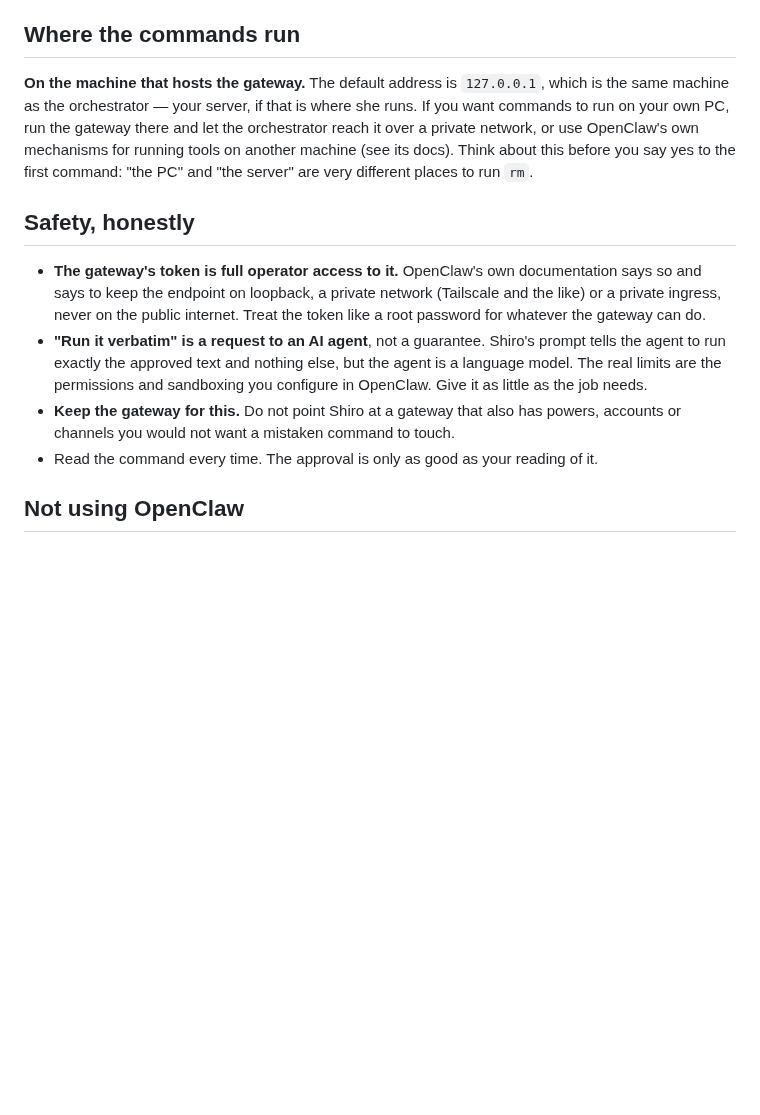
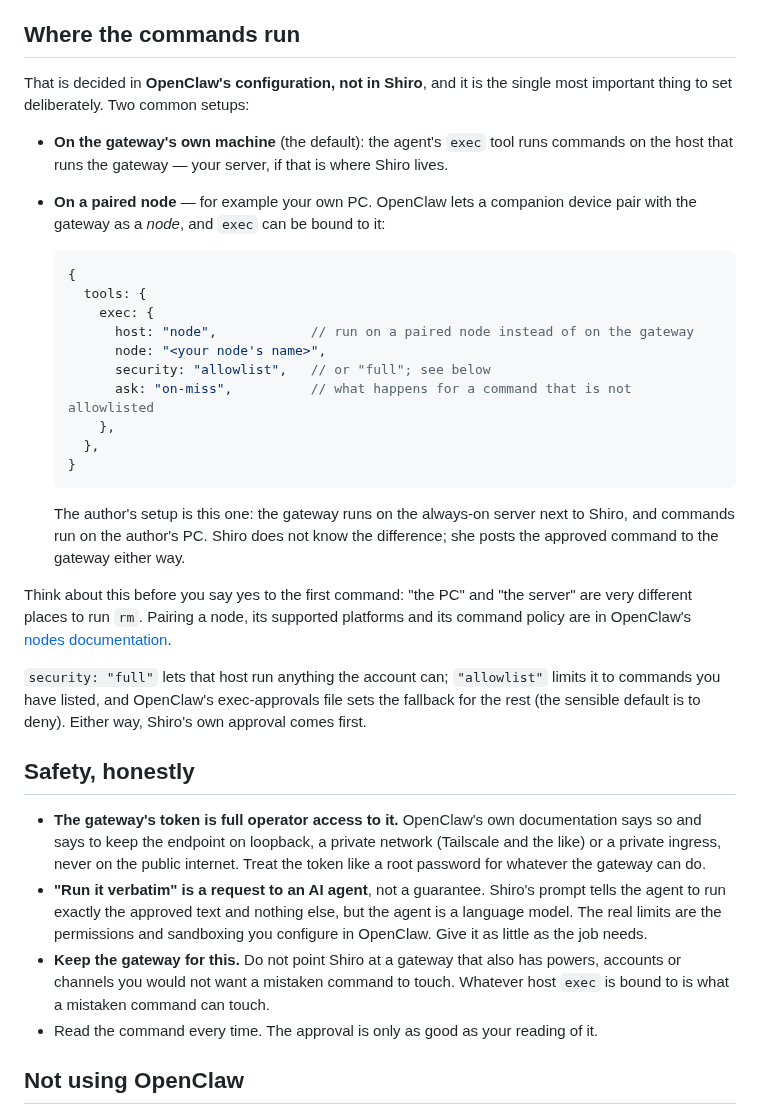
Before and after one commit to smandylee/shiro, a Markdown page: docs/command-execution.md, the part around the change. Drawn GitHub-style; blank space fills up the shorter version.

Commit message:
Correct where OpenClaw commands run: it depends on the exec host, often a paired node
Co-Authored-By: Claude Sonnet 5.5 <noreply@anthropic.com>

````diff
--- a/docs/command-execution.md
+++ b/docs/command-execution.md
@@ -62,11 +62,37 @@ feature off.
 
 ## Where the commands run
 
-**On the machine that hosts the gateway.** The default address is `127.0.0.1`, which is the same machine as the
-orchestrator — your server, if that is where she runs. If you want commands to run on your own PC, run the gateway
-there and let the orchestrator reach it over a private network, or use OpenClaw's own mechanisms for running tools
-on another machine (see its docs). Think about this before you say yes to the first command: "the PC" and "the
-server" are very different places to run `rm`.
+That is decided in **OpenClaw's configuration, not in Shiro**, and it is the single most important thing to set
+deliberately. Two common setups:
+
+- **On the gateway's own machine** (the default): the agent's `exec` tool runs commands on the host that runs the
+  gateway — your server, if that is where Shiro lives.
+- **On a paired node** — for example your own PC. OpenClaw lets a companion device pair with the gateway as a *node*,
+  and `exec` can be bound to it:
+
+  ```json5
+  {
+    tools: {
+      exec: {
+        host: "node",            // run on a paired node instead of on the gateway
+        node: "<your node's name>",
+        security: "allowlist",   // or "full"; see below
+        ask: "on-miss",          // what happens for a command that is not allowlisted
+      },
+    },
+  }
+  ```
+
+  The author's setup is this one: the gateway runs on the always-on server next to Shiro, and commands run on the
+  author's PC. Shiro does not know the difference; she posts the approved command to the gateway either way.
+
+Think about this before you say yes to the first command: "the PC" and "the server" are very different places to run
+`rm`. Pairing a node, its supported platforms and its command policy are in OpenClaw's
+[nodes documentation](https://docs.openclaw.ai/nodes).
+
+`security: "full"` lets that host run anything the account can; `"allowlist"` limits it to commands you have listed,
+and OpenClaw's exec-approvals file sets the fallback for the rest (the sensible default is to deny). Either way,
+Shiro's own approval comes first.
 
 ## Safety, honestly
 
@@ -77,7 +103,7 @@ server" are very different places to run `rm`.
   the approved text and nothing else, but the agent is a language model. The real limits are the permissions and
   sandboxing you configure in OpenClaw. Give it as little as the job needs.
 - **Keep the gateway for this.** Do not point Shiro at a gateway that also has powers, accounts or channels you
-  would not want a mistaken command to touch.
+  would not want a mistaken command to touch. Whatever host `exec` is bound to is what a mistaken command can touch.
 - Read the command every time. The approval is only as good as your reading of it.
 
 ## Not using OpenClaw
````
